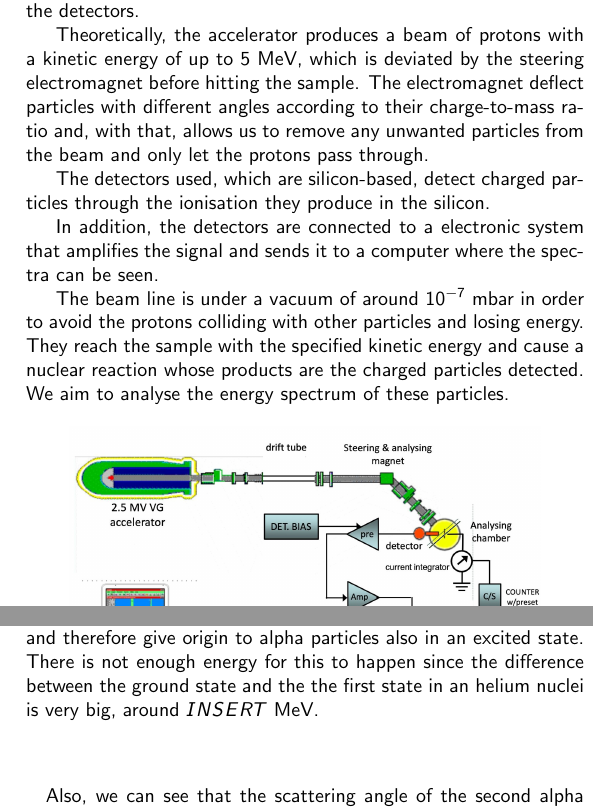
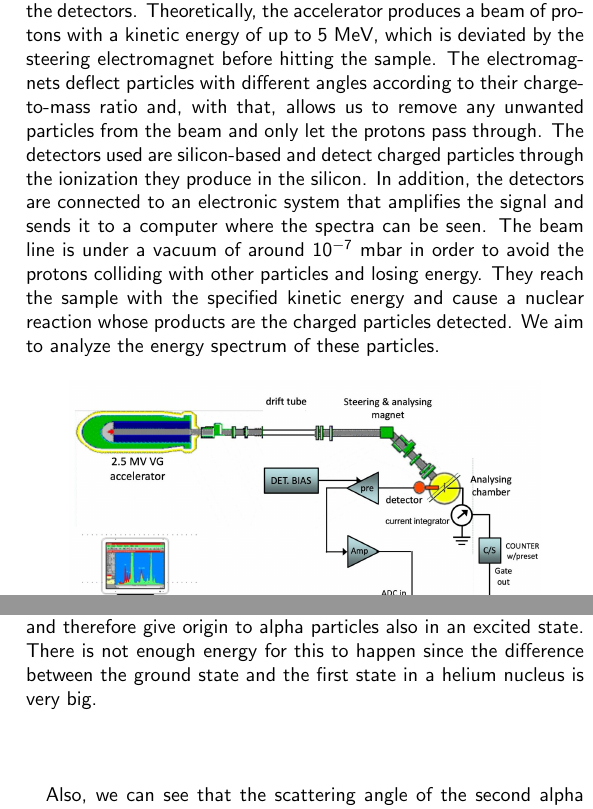
Before and after one commit to pedrocurvo/LFEUI, a LaTeX paper (text/paper/paper.tex): two parts of the columns of pages 2 and 3 of 6, joined at a grey line, cut so that both start at the same text. Compiled offline with pdfLaTeX.

Commit message:
Saturday, 20 January 2024 at 16:53:26

```diff
--- a/text/paper/paper.tex
+++ b/text/paper/paper.tex
@@ -279,14 +279,13 @@ Obtaining the energy spectrum of the particles resulting from the nuclear reacti
     \label{sec:setup}
 
 The experimental set-up consists of a Tandem accelerator, a beam line with electromagnets and a chamber with both the samples and the detectors.
-
-Theoretically, the accelerator produces a beam of protons with a kinetic energy of up to 5 MeV, which is deviated by the steering electromagnet before hitting the sample. The electromagnet deflect particles with different angles according to their charge-to-mass ratio and, with that, allows us to remove any unwanted particles from the beam and only let the protons pass through.
-
-The detectors used, which are silicon-based, detect charged particles through the ionisation they produce in the silicon.
-
-In addition, the detectors are connected to a electronic system that amplifies the signal and sends it to a computer where the spectra can be seen.
-
-The beam line is under a vacuum of around $10^{-7}$ mbar in order to avoid the protons colliding with other particles and losing energy. They reach the sample with the specified kinetic energy and cause a nuclear reaction whose products are the charged particles detected. We aim to analyse the energy spectrum of these particles.
+Theoretically, the accelerator produces a beam of protons with a kinetic energy of up to 5 MeV, which is deviated by the steering electromagnet before hitting the sample.
+The electromagnets deflect particles with different angles according to their charge-to-mass ratio and, with that, allows us to remove any unwanted particles from the beam and only let the protons pass through.
+The detectors used are silicon-based and detect charged particles through the ionization they produce in the silicon.
+In addition, the detectors are connected to an electronic system that amplifies the signal and sends it to a computer where the spectra can be seen.
+The beam line is under a vacuum of around $10^{-7}$ mbar in order to avoid the protons colliding with other particles and losing energy.
+They reach the sample with the specified kinetic energy and cause a nuclear reaction whose products are the charged particles detected.
+We aim to analyze the energy spectrum of these particles.
 
 \begin{center}
     \label{TT_21}
@@ -329,7 +328,9 @@ After concluding that the best beam energy to work within the previously describ
 \label{eq:energiesli}
 \end{equation}
 
-$E_{\alpha_{0_1}}$ and $E_{\alpha_{0_2}}$ are the energies of both alpha particles considering that they are in the fundamental state. In this case, the only other option would be for the $\ce{^8Be}$ to be formed in an excited state and therefore give origin to alpha particles also in an excited state. There is not enough energy for this to happen since the difference between the ground state and the the first state in an helium nuclei is very big, around $INSERT$ MeV.
+$E_{\alpha_{0_1}}$ and $E_{\alpha_{0_2}}$ are the energies of both alpha particles considering that they are in the fundamental state.
+In this case, the only other option would be for the $\ce{^8Be}$ to be formed in an excited state and therefore give origin to alpha particles also in an excited state.
+There is not enough energy for this to happen since the difference between the ground state and the first state in a helium nucleus is very big.
 \paragraph{}
 Also, we can see that the scattering angle of the second alpha particle is around $12 ^{\circ}$ meaning that it is different from the detector's angle and will not be detected. To sum up, if there is lithium in any sample that reacts with the incoming protons according to \ref{eq:reactionLi}, we expect to detect alpha particles that were emitted with $7.6298 \text{ MeV}$.
 
```
